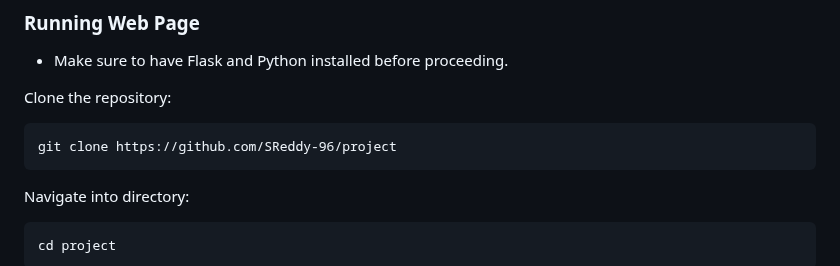
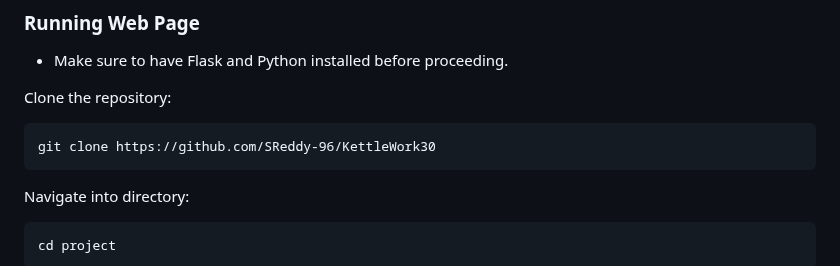
Before and after one commit to SReddy-96/KettleWork30, a Markdown page: README.md, the part around the change. Rendered like a GitHub page.

````diff
--- a/README.md
+++ b/README.md
@@ -117,7 +117,7 @@ Exercise displays persist for 4000ms before transitioning to REST for 2000ms, re
 
 Clone the repository:
 ```
-git clone https://github.com/SReddy-96/project
+git clone https://github.com/SReddy-96/KettleWork30
 ```
 Navigate into directory:
 ```
````
